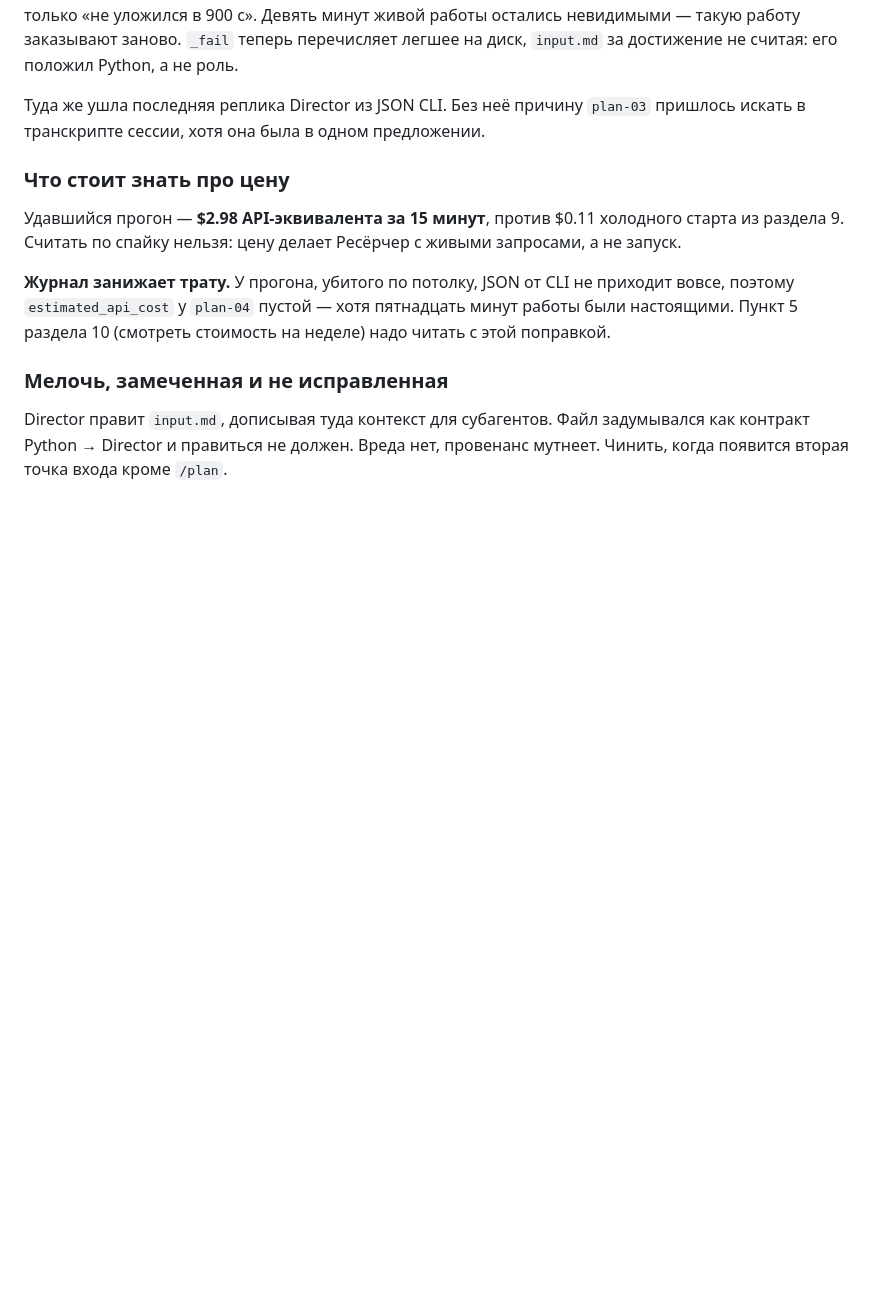
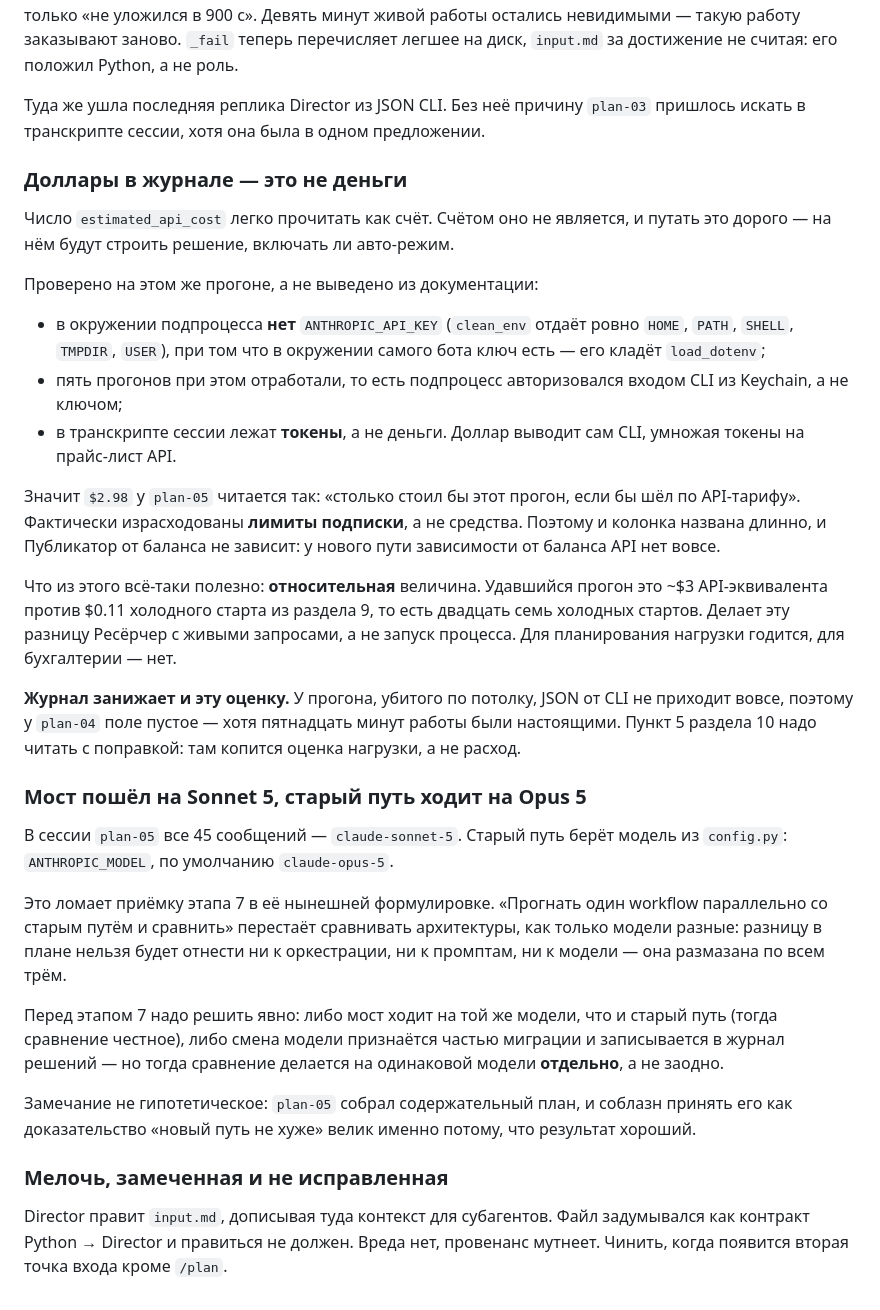
Before and after one commit to lilysimple/content-factory, a Markdown page: MIGRATION_TO_CLAUDE_CODE.md, the part around the change. GitHub-like rendering; blank space fills up the shorter version.

Commit message:
Доллары в журнале это не деньги, и мост пошёл не на той модели
Две поправки к разделу 11. Обе про то, что я сам смазал в прошлом
коммите, называя estimated_api_cost ценой и тратой.

Проверено на прогоне, а не выведено из документации: в окружении
подпроцесса нет ANTHROPIC_API_KEY (clean_env отдаёт ровно HOME, PATH,
SHELL, TMPDIR, USER), при том что у самого бота ключ есть - его кладёт
load_dotenv. Пять прогонов при этом отработали, значит авторизация идёт
входом CLI из Keychain. В транскрипте лежат токены, доллар выводит сам
CLI, умножая их на прайс-лист API.

Значит $2.98 у plan-05 это "столько стоило бы по API-тарифу", а
израсходованы лимиты подписки. Колонка названа длинно именно ради этого,
и наврала не она, а моя проза. Относительная величина всё же полезна:
~$3 против $0.11 холодного старта, то есть двадцать семь холодных
стартов, и делает разницу Ресёрчер с живыми запросами.

Второе, и оно тяжелее. В сессии plan-05 все 45 сообщений - claude-sonnet-5,
а старый путь берёт claude-opus-5 из config.py. Это ломает приёмку этапа 7
в нынешней формулировке: "прогнать параллельно со старым путём и сравнить"
перестаёт сравнивать архитектуры, как только модели разные - разницу
нельзя отнести ни к оркестрации, ни к промптам, ни к модели.

Соблазн принять plan-05 за доказательство "новый путь не хуже" велик
именно потому, что план вышел содержательным. Перед этапом 7 модель надо
выбрать явно.

Co-Authored-By: Claude Opus 5 <noreply@anthropic.com>

```diff
--- a/MIGRATION_TO_CLAUDE_CODE.md
+++ b/MIGRATION_TO_CLAUDE_CODE.md
@@ -846,16 +846,57 @@ Telegram: результат уходит человеку от лица нуж
 `plan-03` пришлось искать в транскрипте сессии, хотя она была в одном
 предложении.
 
-### Что стоит знать про цену
+### Доллары в журнале — это не деньги
 
-Удавшийся прогон — **$2.98 API-эквивалента за 15 минут**, против $0.11
-холодного старта из раздела 9. Считать по спайку нельзя: цену делает
-Ресёрчер с живыми запросами, а не запуск.
+Число `estimated_api_cost` легко прочитать как счёт. Счётом оно не
+является, и путать это дорого — на нём будут строить решение, включать ли
+авто-режим.
 
-**Журнал занижает трату.** У прогона, убитого по потолку, JSON от CLI не
-приходит вовсе, поэтому `estimated_api_cost` у `plan-04` пустой — хотя
-пятнадцать минут работы были настоящими. Пункт 5 раздела 10 (смотреть
-стоимость на неделе) надо читать с этой поправкой.
+Проверено на этом же прогоне, а не выведено из документации:
+
+- в окружении подпроцесса **нет** `ANTHROPIC_API_KEY` (`clean_env` отдаёт
+  ровно `HOME`, `PATH`, `SHELL`, `TMPDIR`, `USER`), при том что в
+  окружении самого бота ключ есть — его кладёт `load_dotenv`;
+- пять прогонов при этом отработали, то есть подпроцесс авторизовался
+  входом CLI из Keychain, а не ключом;
+- в транскрипте сессии лежат **токены**, а не деньги. Доллар выводит сам
+  CLI, умножая токены на прайс-лист API.
+
+Значит `$2.98` у `plan-05` читается так: «столько стоил бы этот прогон,
+если бы шёл по API-тарифу». Фактически израсходованы **лимиты подписки**,
+а не средства. Поэтому и колонка названа длинно, и Публикатор от баланса
+не зависит: у нового пути зависимости от баланса API нет вовсе.
+
+Что из этого всё-таки полезно: **относительная** величина. Удавшийся
+прогон это ~$3 API-эквивалента против $0.11 холодного старта из раздела 9,
+то есть двадцать семь холодных стартов. Делает эту разницу Ресёрчер с
+живыми запросами, а не запуск процесса. Для планирования нагрузки годится,
+для бухгалтерии — нет.
+
+**Журнал занижает и эту оценку.** У прогона, убитого по потолку, JSON от
+CLI не приходит вовсе, поэтому у `plan-04` поле пустое — хотя пятнадцать
+минут работы были настоящими. Пункт 5 раздела 10 надо читать с поправкой:
+там копится оценка нагрузки, а не расход.
+
+### Мост пошёл на Sonnet 5, старый путь ходит на Opus 5
+
+В сессии `plan-05` все 45 сообщений — `claude-sonnet-5`. Старый путь берёт
+модель из `config.py`: `ANTHROPIC_MODEL`, по умолчанию `claude-opus-5`.
+
+Это ломает приёмку этапа 7 в её нынешней формулировке. «Прогнать один
+workflow параллельно со старым путём и сравнить» перестаёт сравнивать
+архитектуры, как только модели разные: разницу в плане нельзя будет
+отнести ни к оркестрации, ни к промптам, ни к модели — она размазана по
+всем трём.
+
+Перед этапом 7 надо решить явно: либо мост ходит на той же модели, что и
+старый путь (тогда сравнение честное), либо смена модели признаётся частью
+миграции и записывается в журнал решений — но тогда сравнение делается на
+одинаковой модели **отдельно**, а не заодно.
+
+Замечание не гипотетическое: `plan-05` собрал содержательный план, и
+соблазн принять его как доказательство «новый путь не хуже» велик именно
+потому, что результат хороший.
 
 ### Мелочь, замеченная и не исправленная
 
```
Also changed, not shown: CLAUDE.md (+10 -2 lines).
